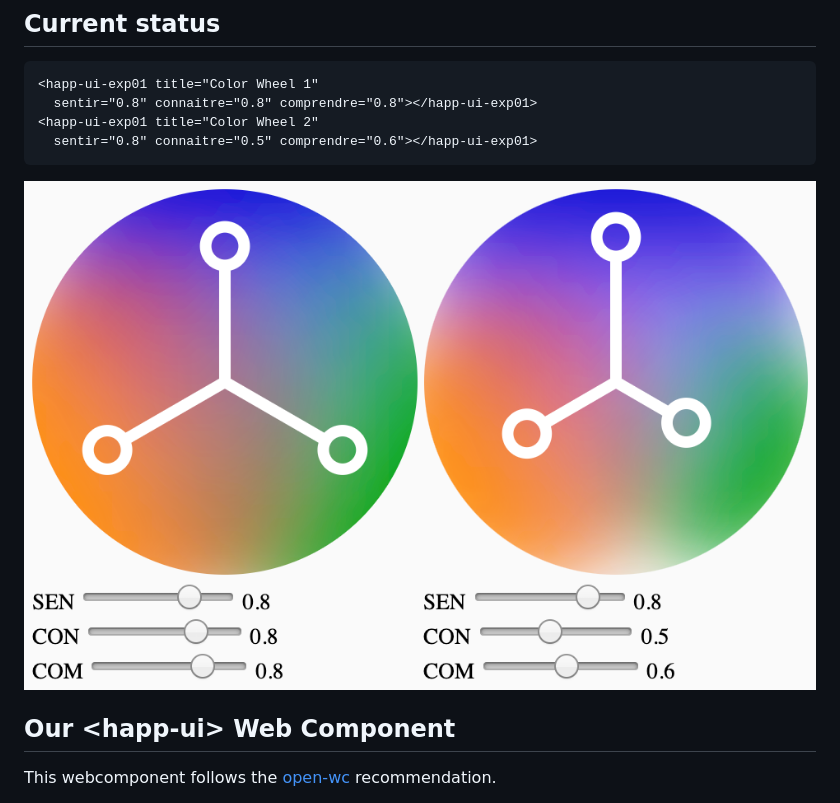
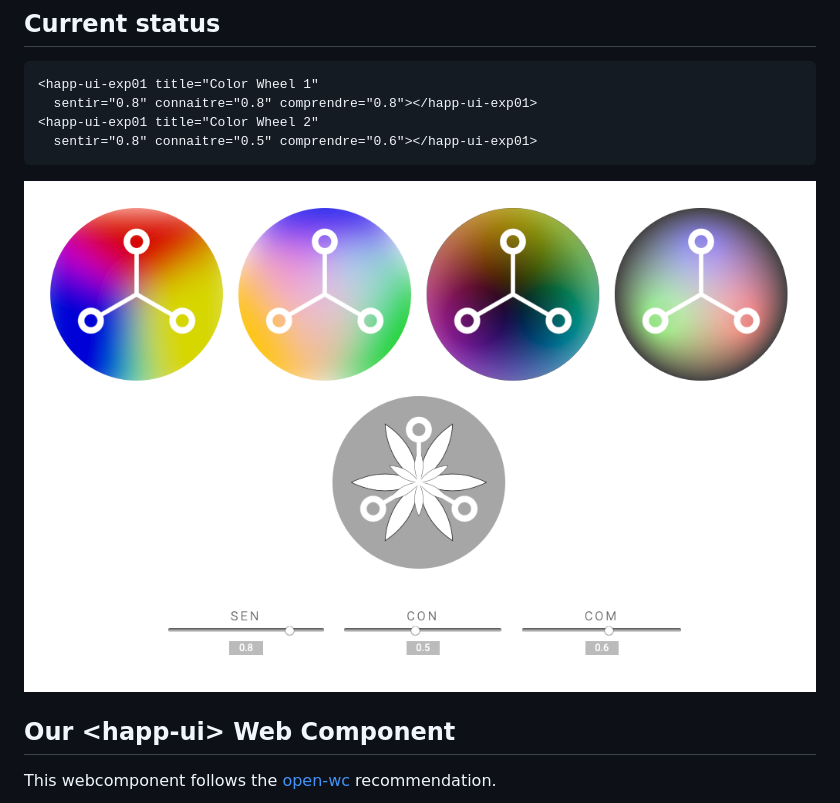
Before and after one commit to gongfudev/happui, a Markdown page: README.md, the part around the change. Rendered like a GitHub page; pictures changed too: docs/20200616_happ-ui_screenshot.png (added).

Commit message:
Updated README screenshot

````diff
--- a/README.md
+++ b/README.md
@@ -14,7 +14,7 @@ requirements and concept (described at https://happui.org/app/).
   sentir="0.8" connaitre="0.5" comprendre="0.6"></happ-ui-exp01>
 ```
 
-![Two sample ‹happ-ui› web components](docs/happ-ui-components-sample.png)
+![Sample ‹happ-ui› web components](docs/20200616_happ-ui_screenshot.png)
 
 ## Our \<happ-ui> Web Component
 
````
